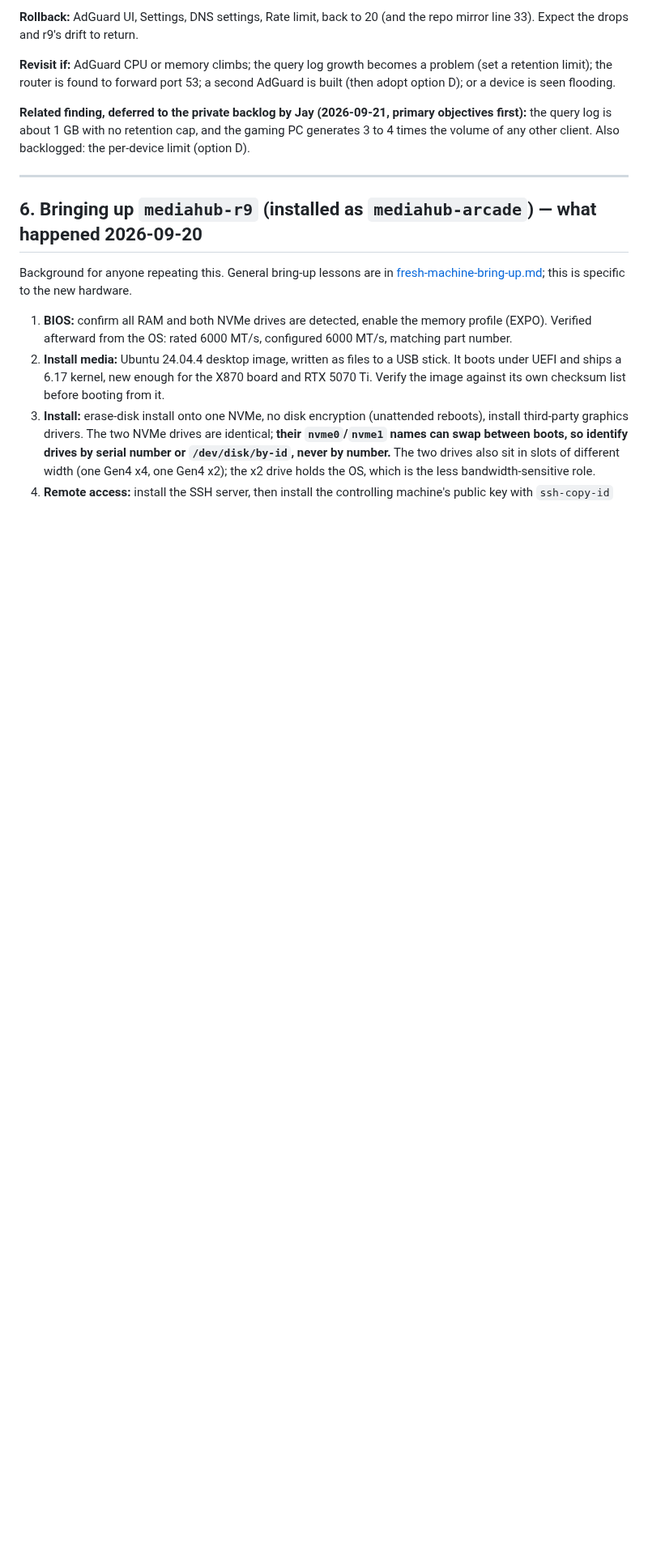
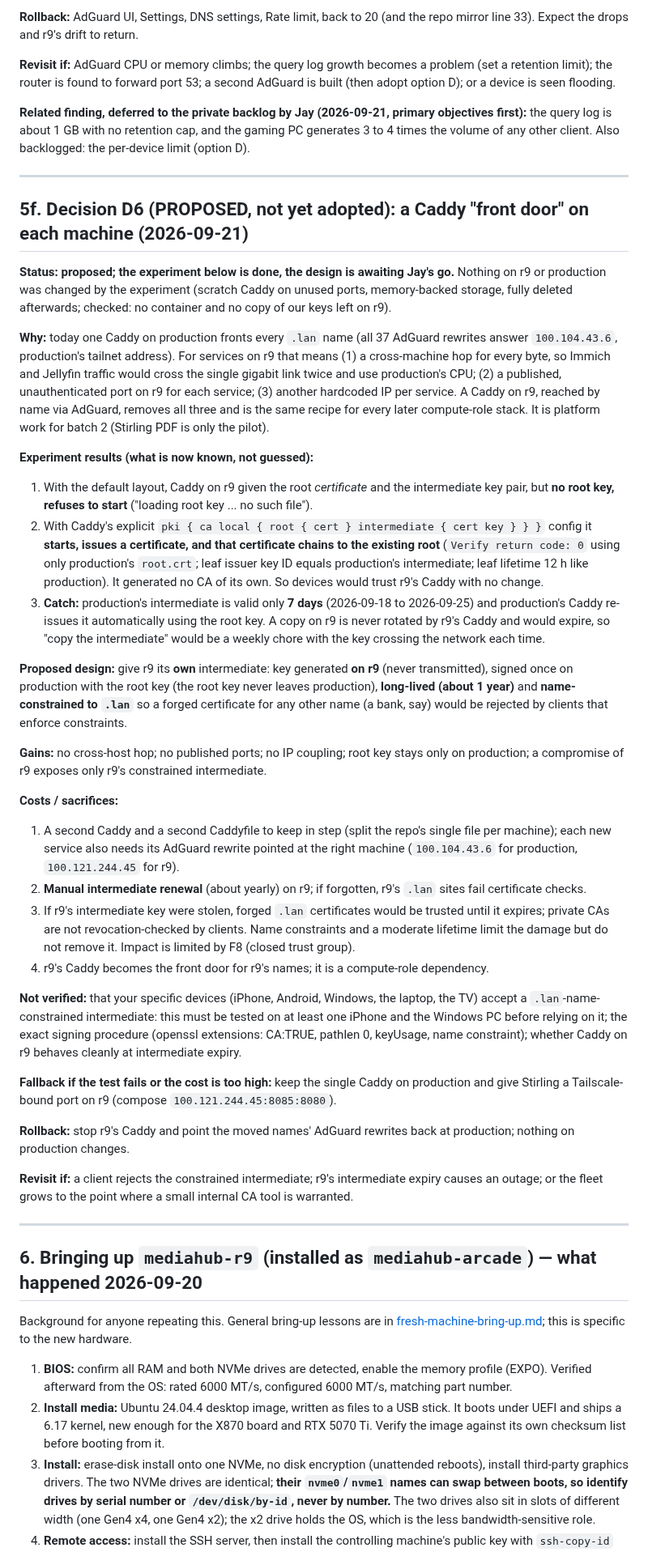
Before and after one commit to alleyneja/mediahub-configs, a Markdown page: docs/fleet-architecture.md, the part around the change. Shown at 81% size. GitHub-like rendering; blank space fills up the shorter version.

Commit message:
docs: D6 proposed (per-machine Caddy), intermediate-only experiment results
Co-Authored-By: Claude Sonnet 5 <noreply@anthropic.com>

```diff
--- a/docs/fleet-architecture.md
+++ b/docs/fleet-architecture.md
@@ -258,6 +258,37 @@ Every change to a shared service or its configuration gets a record **at the tim
 
 ---
 
+## 5f. Decision D6 (PROPOSED, not yet adopted): a Caddy "front door" on each machine (2026-09-21)
+
+**Status: proposed; the experiment below is done, the design is awaiting Jay's go.** Nothing on r9 or production was changed by the experiment (scratch Caddy on unused ports, memory-backed storage, fully deleted afterwards; checked: no container and no copy of our keys left on r9).
+
+**Why:** today one Caddy on production fronts every `.lan` name (all 37 AdGuard rewrites answer `100.104.43.6`, production's tailnet address). For services on r9 that means (1) a cross-machine hop for every byte, so Immich and Jellyfin traffic would cross the single gigabit link twice and use production's CPU; (2) a published, unauthenticated port on r9 for each service; (3) another hardcoded IP per service. A Caddy on r9, reached by name via AdGuard, removes all three and is the same recipe for every later compute-role stack. It is platform work for batch 2 (Stirling PDF is only the pilot).
+
+**Experiment results (what is now known, not guessed):**
+1. With the default layout, Caddy on r9 given the root *certificate* and the intermediate key pair, but **no root key, refuses to start** ("loading root key ... no such file").
+2. With Caddy's explicit `pki { ca local { root { cert } intermediate { cert key } } }` config it **starts, issues a certificate, and that certificate chains to the existing root** (`Verify return code: 0` using only production's `root.crt`; leaf issuer key ID equals production's intermediate; leaf lifetime 12 h like production). It generated no CA of its own. So devices would trust r9's Caddy with no change.
+3. **Catch:** production's intermediate is valid only **7 days** (2026-09-18 to 2026-09-25) and production's Caddy re-issues it automatically using the root key. A copy on r9 is never rotated by r9's Caddy and would expire, so "copy the intermediate" would be a weekly chore with the key crossing the network each time.
+
+**Proposed design:** give r9 its **own** intermediate: key generated **on r9** (never transmitted), signed once on production with the root key (the root key never leaves production), **long-lived (about 1 year)** and **name-constrained to `.lan`** so a forged certificate for any other name (a bank, say) would be rejected by clients that enforce constraints.
+
+**Gains:** no cross-host hop; no published ports; no IP coupling; root key stays only on production; a compromise of r9 exposes only r9's constrained intermediate.
+
+**Costs / sacrifices:**
+1. A second Caddy and a second Caddyfile to keep in step (split the repo's single file per machine); each new service also needs its AdGuard rewrite pointed at the right machine (`100.104.43.6` for production, `100.121.244.45` for r9).
+2. **Manual intermediate renewal** (about yearly) on r9; if forgotten, r9's `.lan` sites fail certificate checks.
+3. If r9's intermediate key were stolen, forged `.lan` certificates would be trusted until it expires; private CAs are not revocation-checked by clients. Name constraints and a moderate lifetime limit the damage but do not remove it. Impact is limited by F8 (closed trust group).
+4. r9's Caddy becomes the front door for r9's names; it is a compute-role dependency.
+
+**Not verified:** that your specific devices (iPhone, Android, Windows, the laptop, the TV) accept a `.lan`-name-constrained intermediate: this must be tested on at least one iPhone and the Windows PC before relying on it; the exact signing procedure (openssl extensions: CA:TRUE, pathlen 0, keyUsage, name constraint); whether Caddy on r9 behaves cleanly at intermediate expiry.
+
+**Fallback if the test fails or the cost is too high:** keep the single Caddy on production and give Stirling a Tailscale-bound port on r9 (compose `100.121.244.45:8085:8080`).
+
+**Rollback:** stop r9's Caddy and point the moved names' AdGuard rewrites back at production; nothing on production changes.
+
+**Revisit if:** a client rejects the constrained intermediate; r9's intermediate expiry causes an outage; or the fleet grows to the point where a small internal CA tool is warranted.
+
+---
+
 ## 6. Bringing up `mediahub-r9` (installed as `mediahub-arcade`) — what happened 2026-09-20
 
 Background for anyone repeating this. General bring-up lessons are in
```
